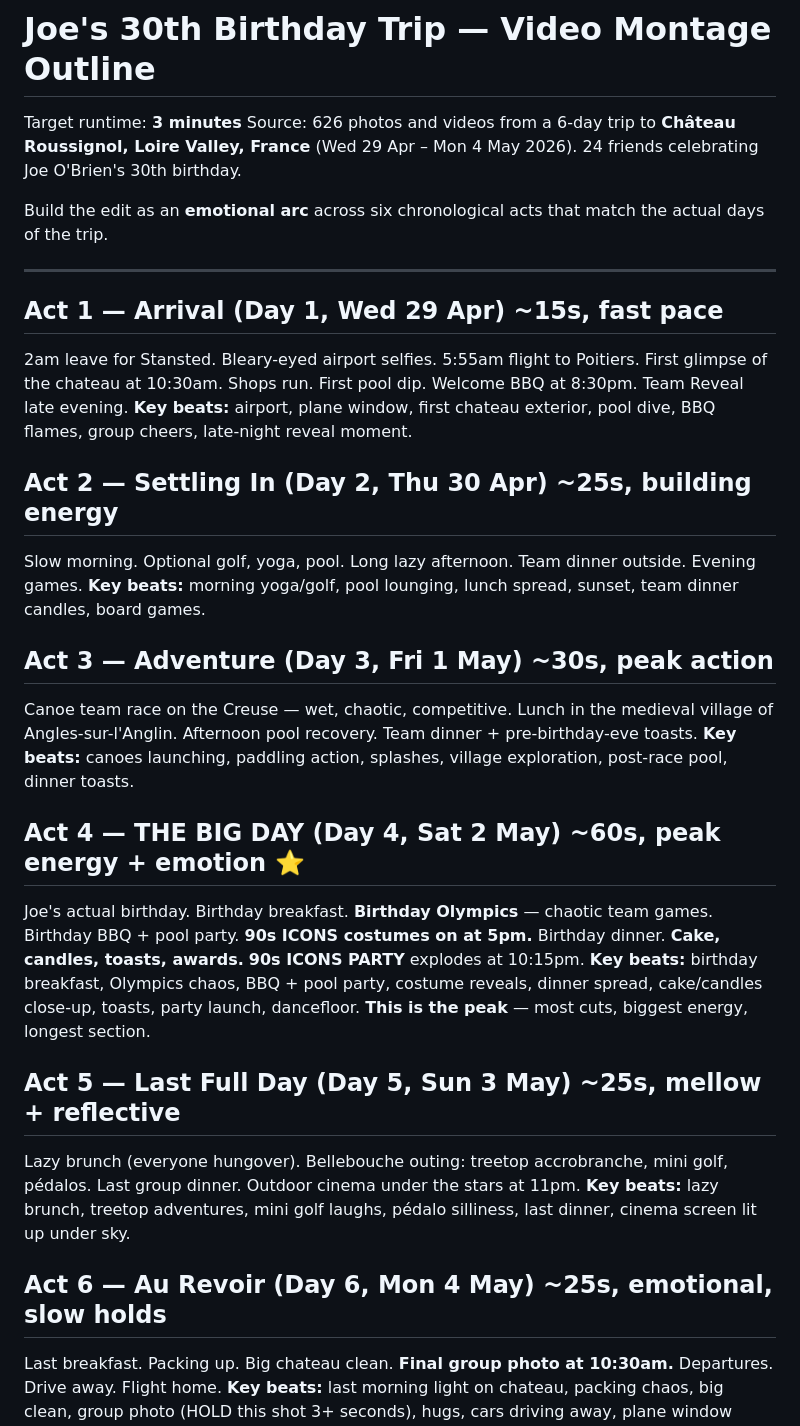
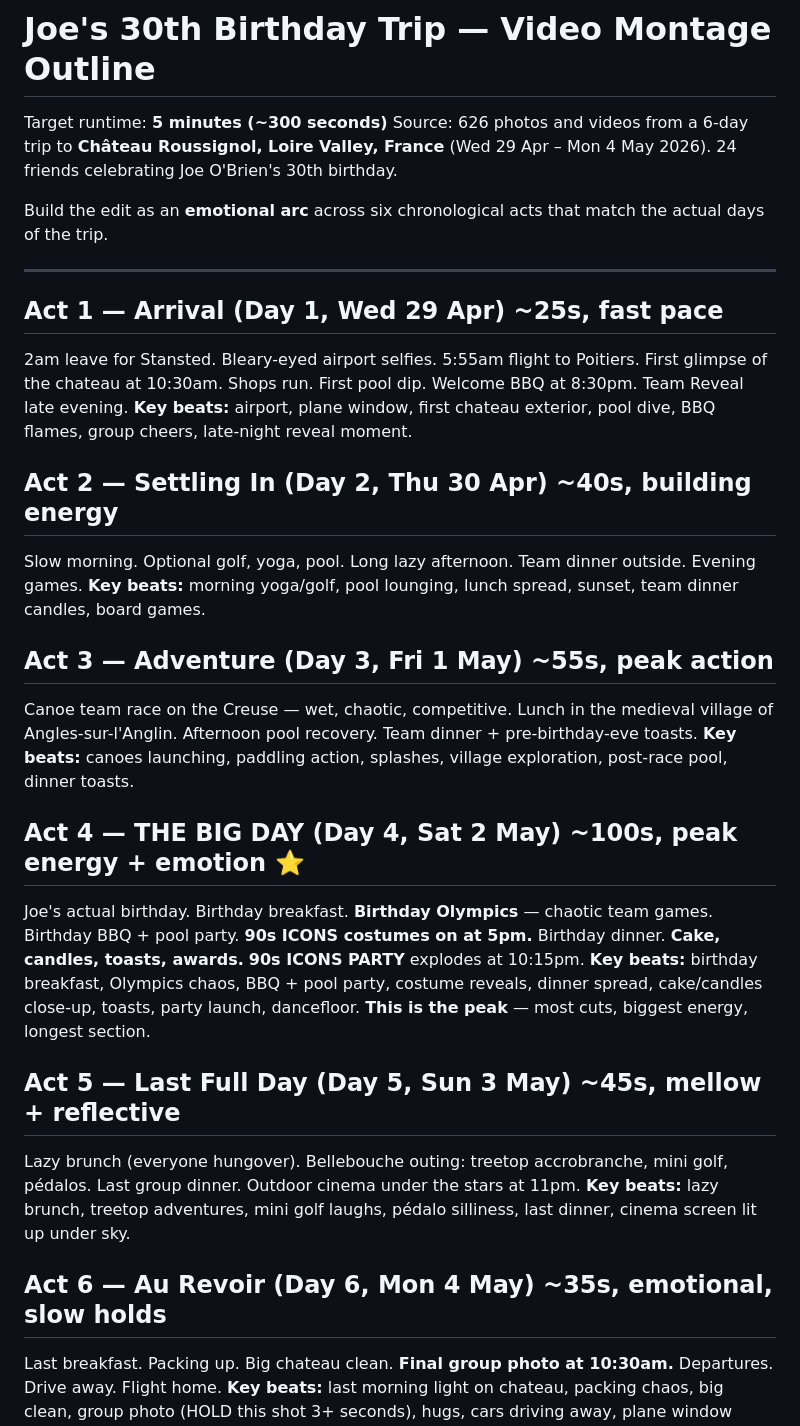
Before and after one commit to joeobrien4647-png/joes-30th-birthday, a Markdown page: tools/montage/trip_outline.md, the part around the change. Rendered like a GitHub page.

Commit message:
Lengthen montage outline target to 5 minutes
Bumps the per-act runtimes to total ~300s, keeping the same
emotional arc proportions:
  Act 1 Arrival      15s → 25s
  Act 2 Settling     25s → 40s
  Act 3 Adventure    30s → 55s
  Act 4 BIG DAY      60s → 100s (still the peak)
  Act 5 Last Day     25s → 45s
  Act 6 Au Revoir    25s → 35s

https://claude.ai/code/session_018cvB8ni2DCBnn3NBXF6Key

```diff
--- a/tools/montage/trip_outline.md
+++ b/tools/montage/trip_outline.md
@@ -1,34 +1,34 @@
 # Joe's 30th Birthday Trip — Video Montage Outline
 
-Target runtime: **3 minutes**
+Target runtime: **5 minutes (~300 seconds)**
 Source: 626 photos and videos from a 6-day trip to **Château Roussignol, Loire Valley, France** (Wed 29 Apr – Mon 4 May 2026). 24 friends celebrating Joe O'Brien's 30th birthday.
 
 Build the edit as an **emotional arc** across six chronological acts that match the actual days of the trip.
 
 ---
 
-## Act 1 — Arrival (Day 1, Wed 29 Apr) ~15s, fast pace
+## Act 1 — Arrival (Day 1, Wed 29 Apr) ~25s, fast pace
 2am leave for Stansted. Bleary-eyed airport selfies. 5:55am flight to Poitiers. First glimpse of the chateau at 10:30am. Shops run. First pool dip. Welcome BBQ at 8:30pm. Team Reveal late evening.
 **Key beats:** airport, plane window, first chateau exterior, pool dive, BBQ flames, group cheers, late-night reveal moment.
 
-## Act 2 — Settling In (Day 2, Thu 30 Apr) ~25s, building energy
+## Act 2 — Settling In (Day 2, Thu 30 Apr) ~40s, building energy
 Slow morning. Optional golf, yoga, pool. Long lazy afternoon. Team dinner outside. Evening games.
 **Key beats:** morning yoga/golf, pool lounging, lunch spread, sunset, team dinner candles, board games.
 
-## Act 3 — Adventure (Day 3, Fri 1 May) ~30s, peak action
+## Act 3 — Adventure (Day 3, Fri 1 May) ~55s, peak action
 Canoe team race on the Creuse — wet, chaotic, competitive. Lunch in the medieval village of Angles-sur-l'Anglin. Afternoon pool recovery. Team dinner + pre-birthday-eve toasts.
 **Key beats:** canoes launching, paddling action, splashes, village exploration, post-race pool, dinner toasts.
 
-## Act 4 — THE BIG DAY (Day 4, Sat 2 May) ~60s, peak energy + emotion ⭐
+## Act 4 — THE BIG DAY (Day 4, Sat 2 May) ~100s, peak energy + emotion ⭐
 Joe's actual birthday. Birthday breakfast. **Birthday Olympics** — chaotic team games. Birthday BBQ + pool party. **90s ICONS costumes on at 5pm.** Birthday dinner. **Cake, candles, toasts, awards.** **90s ICONS PARTY** explodes at 10:15pm.
 **Key beats:** birthday breakfast, Olympics chaos, BBQ + pool party, costume reveals, dinner spread, cake/candles close-up, toasts, party launch, dancefloor.
 **This is the peak** — most cuts, biggest energy, longest section.
 
-## Act 5 — Last Full Day (Day 5, Sun 3 May) ~25s, mellow + reflective
+## Act 5 — Last Full Day (Day 5, Sun 3 May) ~45s, mellow + reflective
 Lazy brunch (everyone hungover). Bellebouche outing: treetop accrobranche, mini golf, pédalos. Last group dinner. Outdoor cinema under the stars at 11pm.
 **Key beats:** lazy brunch, treetop adventures, mini golf laughs, pédalo silliness, last dinner, cinema screen lit up under sky.
 
-## Act 6 — Au Revoir (Day 6, Mon 4 May) ~25s, emotional, slow holds
+## Act 6 — Au Revoir (Day 6, Mon 4 May) ~35s, emotional, slow holds
 Last breakfast. Packing up. Big chateau clean. **Final group photo at 10:30am.** Departures. Drive away. Flight home.
 **Key beats:** last morning light on chateau, packing chaos, big clean, group photo (HOLD this shot 3+ seconds), hugs, cars driving away, plane window home.
 
```
